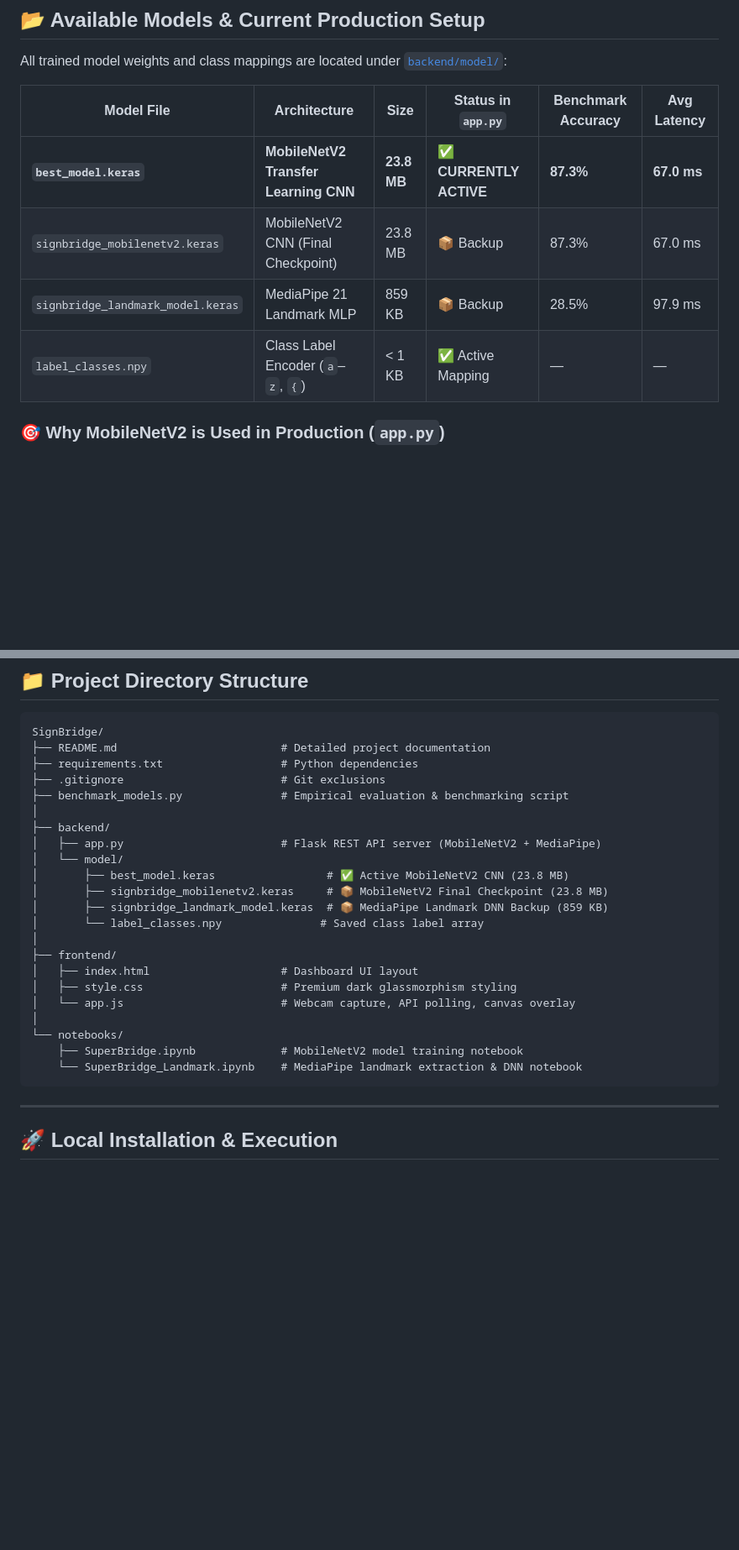
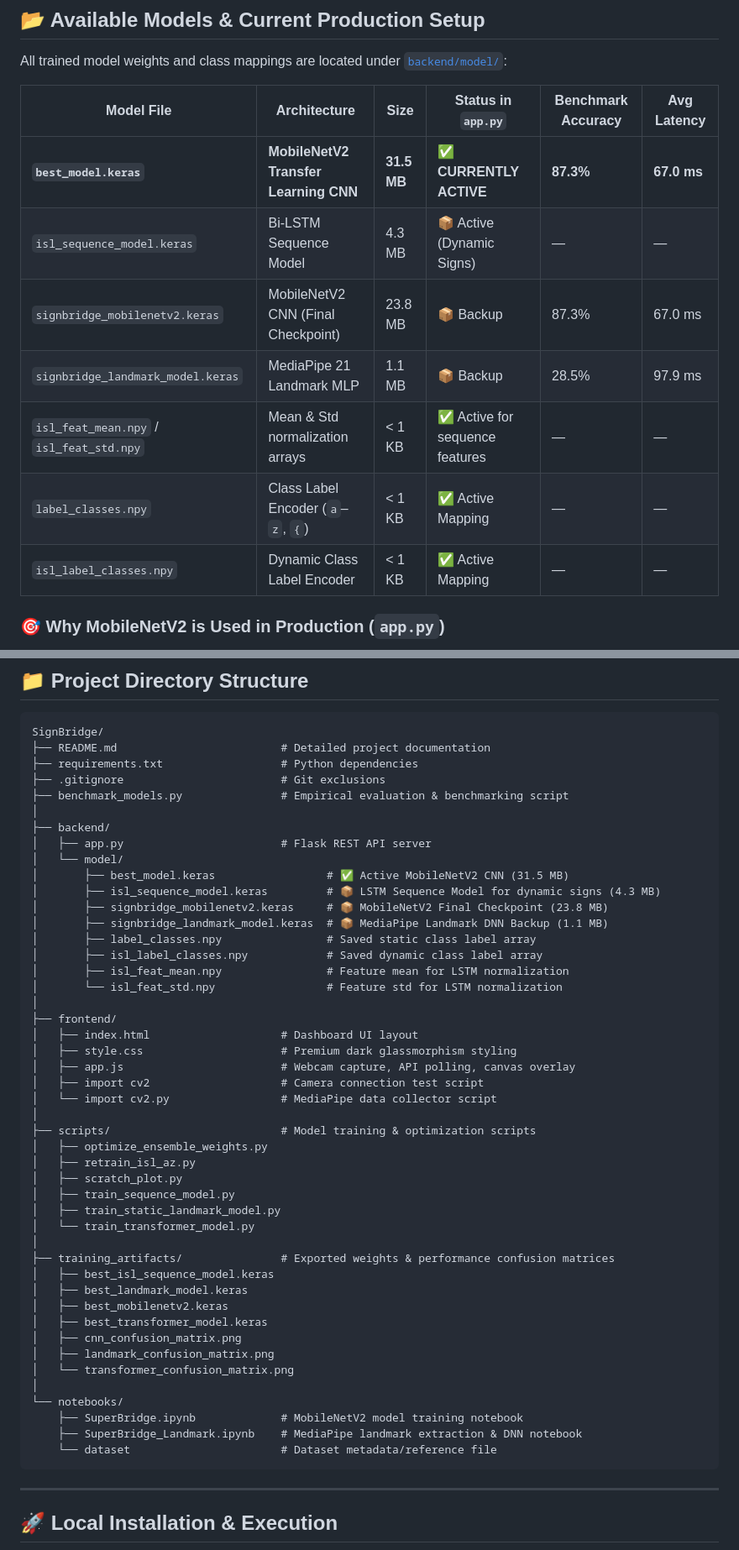
Before and after one commit to Pranav262/ISL, a Markdown page: README.md, 2 parts joined by grey strips. Shown at 84% size. GitHub-like rendering; blank space fills up the shorter version.

Commit message:
Update README.md project structure and model listings

````diff
--- a/README.md
+++ b/README.md
@@ -16,10 +16,13 @@ All trained model weights and class mappings are located under [`backend/model/`
 
 | Model File | Architecture | Size | Status in `app.py` | Benchmark Accuracy | Avg Latency |
 |---|---|---|---|---|---|
-| **`best_model.keras`** | **MobileNetV2 Transfer Learning CNN** | **23.8 MB** | **✅ CURRENTLY ACTIVE** | **87.3%** | **67.0 ms** |
+| **`best_model.keras`** | **MobileNetV2 Transfer Learning CNN** | **31.5 MB** | **✅ CURRENTLY ACTIVE** | **87.3%** | **67.0 ms** |
+| `isl_sequence_model.keras` | Bi-LSTM Sequence Model | 4.3 MB | 📦 Active (Dynamic Signs) | — | — |
 | `signbridge_mobilenetv2.keras` | MobileNetV2 CNN (Final Checkpoint) | 23.8 MB | 📦 Backup | 87.3% | 67.0 ms |
-| `signbridge_landmark_model.keras` | MediaPipe 21 Landmark MLP | 859 KB | 📦 Backup | 28.5% | 97.9 ms |
+| `signbridge_landmark_model.keras` | MediaPipe 21 Landmark MLP | 1.1 MB | 📦 Backup | 28.5% | 97.9 ms |
+| `isl_feat_mean.npy` / `isl_feat_std.npy` | Mean & Std normalization arrays | < 1 KB | ✅ Active for sequence features | — | — |
 | `label_classes.npy` | Class Label Encoder (`a`–`z`, `{`) | < 1 KB | ✅ Active Mapping | — | — |
+| `isl_label_classes.npy` | Dynamic Class Label Encoder | < 1 KB | ✅ Active Mapping | — | — |
 
 ### 🎯 Why MobileNetV2 is Used in Production (`app.py`)
 
@@ -114,21 +117,45 @@ SignBridge/
 ├── benchmark_models.py               # Empirical evaluation & benchmarking script
 │
 ├── backend/
-│   ├── app.py                        # Flask REST API server (MobileNetV2 + MediaPipe)
+│   ├── app.py                        # Flask REST API server
 │   └── model/
-│       ├── best_model.keras                 # ✅ Active MobileNetV2 CNN (23.8 MB)
+│       ├── best_model.keras                 # ✅ Active MobileNetV2 CNN (31.5 MB)
+│       ├── isl_sequence_model.keras         # 📦 LSTM Sequence Model for dynamic signs (4.3 MB)
 │       ├── signbridge_mobilenetv2.keras     # 📦 MobileNetV2 Final Checkpoint (23.8 MB)
-│       ├── signbridge_landmark_model.keras  # 📦 MediaPipe Landmark DNN Backup (859 KB)
-│       └── label_classes.npy               # Saved class label array
+│       ├── signbridge_landmark_model.keras  # 📦 MediaPipe Landmark DNN Backup (1.1 MB)
+│       ├── label_classes.npy                # Saved static class label array
+│       ├── isl_label_classes.npy            # Saved dynamic class label array
+│       ├── isl_feat_mean.npy                # Feature mean for LSTM normalization
+│       └── isl_feat_std.npy                 # Feature std for LSTM normalization
 │
 ├── frontend/
 │   ├── index.html                    # Dashboard UI layout
 │   ├── style.css                     # Premium dark glassmorphism styling
-│   └── app.js                        # Webcam capture, API polling, canvas overlay
+│   ├── app.js                        # Webcam capture, API polling, canvas overlay
+│   ├── import cv2                    # Camera connection test script
+│   └── import cv2.py                 # MediaPipe data collector script
+│
+├── scripts/                          # Model training & optimization scripts
+│   ├── optimize_ensemble_weights.py
+│   ├── retrain_isl_az.py
+│   ├── scratch_plot.py
+│   ├── train_sequence_model.py
+│   ├── train_static_landmark_model.py
+│   └── train_transformer_model.py
+│
+├── training_artifacts/               # Exported weights & performance confusion matrices
+│   ├── best_isl_sequence_model.keras
+│   ├── best_landmark_model.keras
+│   ├── best_mobilenetv2.keras
+│   ├── best_transformer_model.keras
+│   ├── cnn_confusion_matrix.png
+│   ├── landmark_confusion_matrix.png
+│   └── transformer_confusion_matrix.png
 │
 └── notebooks/
     ├── SuperBridge.ipynb             # MobileNetV2 model training notebook
-    └── SuperBridge_Landmark.ipynb    # MediaPipe landmark extraction & DNN notebook
+    ├── SuperBridge_Landmark.ipynb    # MediaPipe landmark extraction & DNN notebook
+    └── dataset                       # Dataset metadata/reference file
 ```
 
 ---
````
